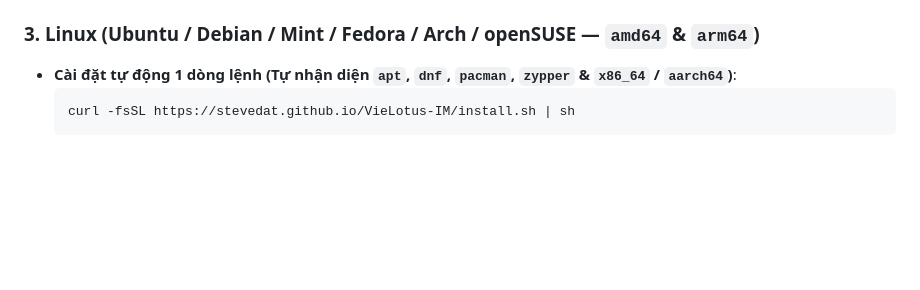
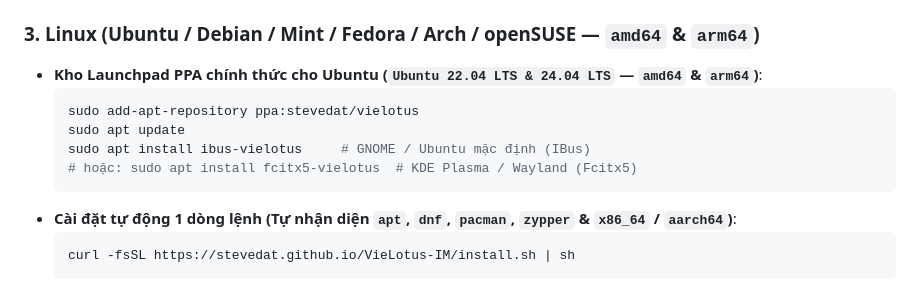
Before and after one commit to stevedat/VieLotus-IM, a Markdown page: README.vi.md, the part around the change. GitHub-like rendering; blank space fills up the shorter version.

Commit message:
docs(linux): add official Launchpad PPA (ppa:stevedat/vielotus) installation instructions

````diff
--- a/README.vi.md
+++ b/README.vi.md
@@ -59,6 +59,13 @@ Bộ gõ tiếng Việt gọn nhẹ, an toàn bộ nhớ lấy **hệ sinh thái
 - Chạy bộ cài và nhấn **`Win + Space`** để chuyển sang **Sen Việt**.
 
 ### 3. Linux (Ubuntu / Debian / Mint / Fedora / Arch / openSUSE — `amd64` & `arm64`)
+- **Kho Launchpad PPA chính thức cho Ubuntu (`Ubuntu 22.04 LTS & 24.04 LTS` — `amd64` & `arm64`)**:
+  ```bash
+  sudo add-apt-repository ppa:stevedat/vielotus
+  sudo apt update
+  sudo apt install ibus-vielotus     # GNOME / Ubuntu mặc định (IBus)
+  # hoặc: sudo apt install fcitx5-vielotus  # KDE Plasma / Wayland (Fcitx5)
+  ```
 - **Cài đặt tự động 1 dòng lệnh (Tự nhận diện `apt`, `dnf`, `pacman`, `zypper` & `x86_64` / `aarch64`)**:
   ```bash
   curl -fsSL https://stevedat.github.io/VieLotus-IM/install.sh | sh
````
Also changed, not shown: README.md (+7 -0 lines).
